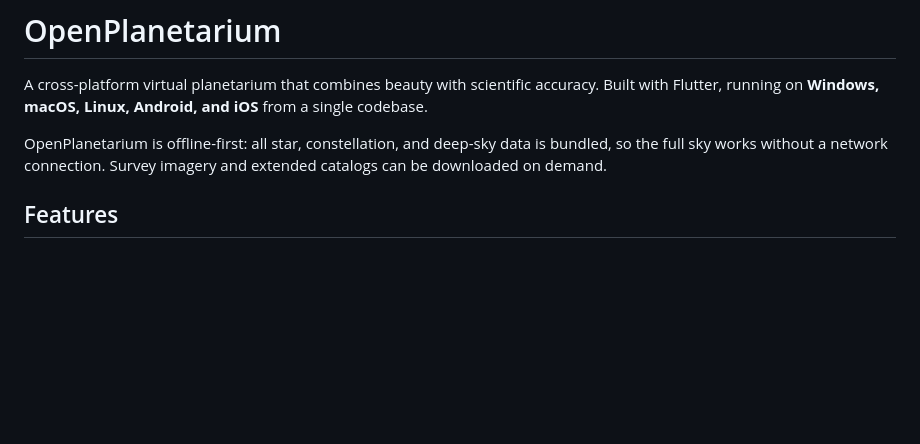
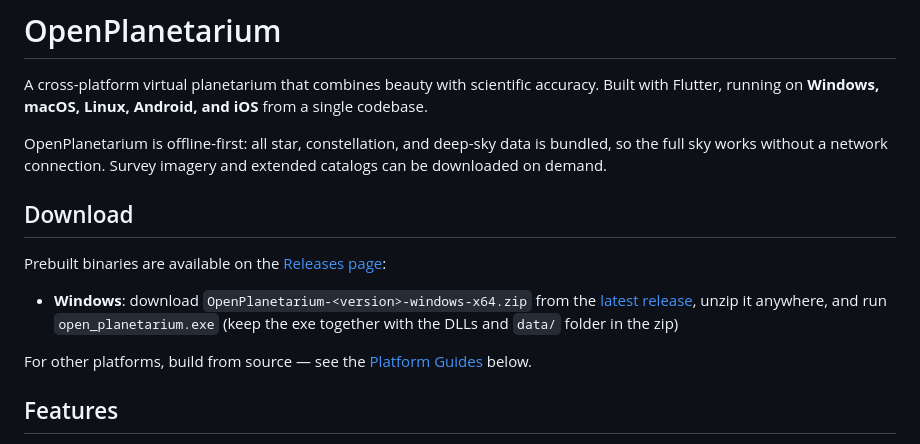
Before and after one commit to kenyasue/OpenPlanetarium, a Markdown page: README.md, the part around the change. GitHub-like rendering; blank space fills up the shorter version.

Commit message:
Add download section with Windows binary release link to README
Co-Authored-By: Claude Fable 5 <noreply@anthropic.com>

```diff
--- a/README.md
+++ b/README.md
@@ -4,6 +4,14 @@ A cross-platform virtual planetarium that combines beauty with scientific accura
 Built with Flutter, running on **Windows, macOS, Linux, Android, and iOS** from a single codebase.
 
 OpenPlanetarium is offline-first: all star, constellation, and deep-sky data is bundled, so the full sky works without a network connection. Survey imagery and extended catalogs can be downloaded on demand.
+
+## Download
+
+Prebuilt binaries are available on the [Releases page](https://github.com/kenyasue/OpenPlanetarium/releases):
+
+- **Windows**: download `OpenPlanetarium-<version>-windows-x64.zip` from the [latest release](https://github.com/kenyasue/OpenPlanetarium/releases/latest), unzip it anywhere, and run `open_planetarium.exe` (keep the exe together with the DLLs and `data/` folder in the zip)
+
+For other platforms, build from source — see the [Platform Guides](#platform-guides) below.
 
 ## Features
 
```
